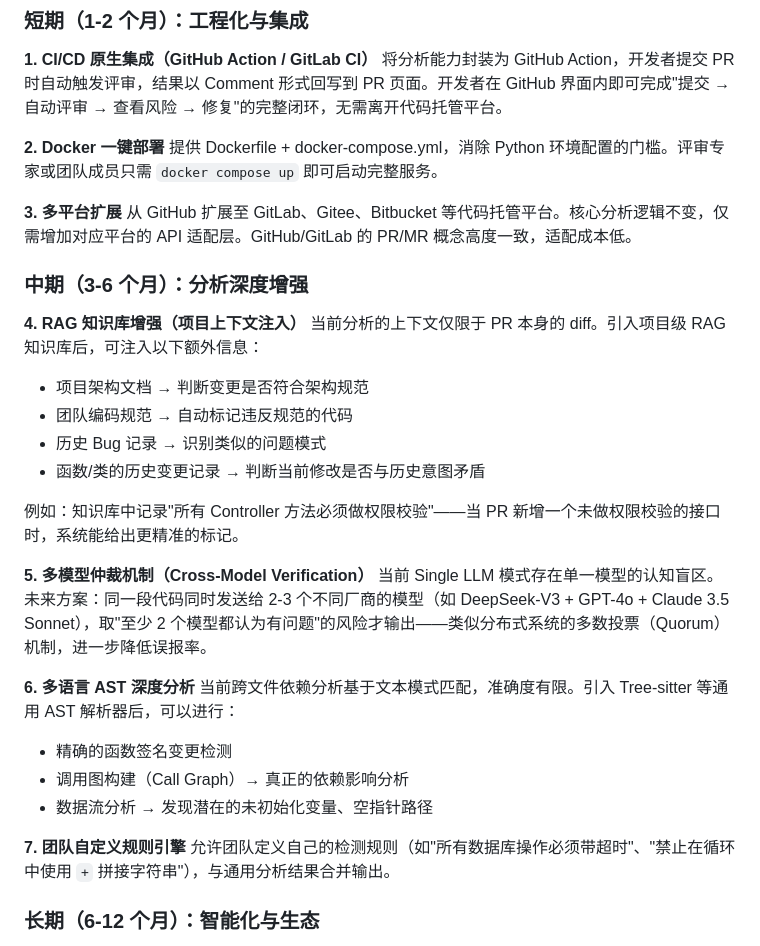
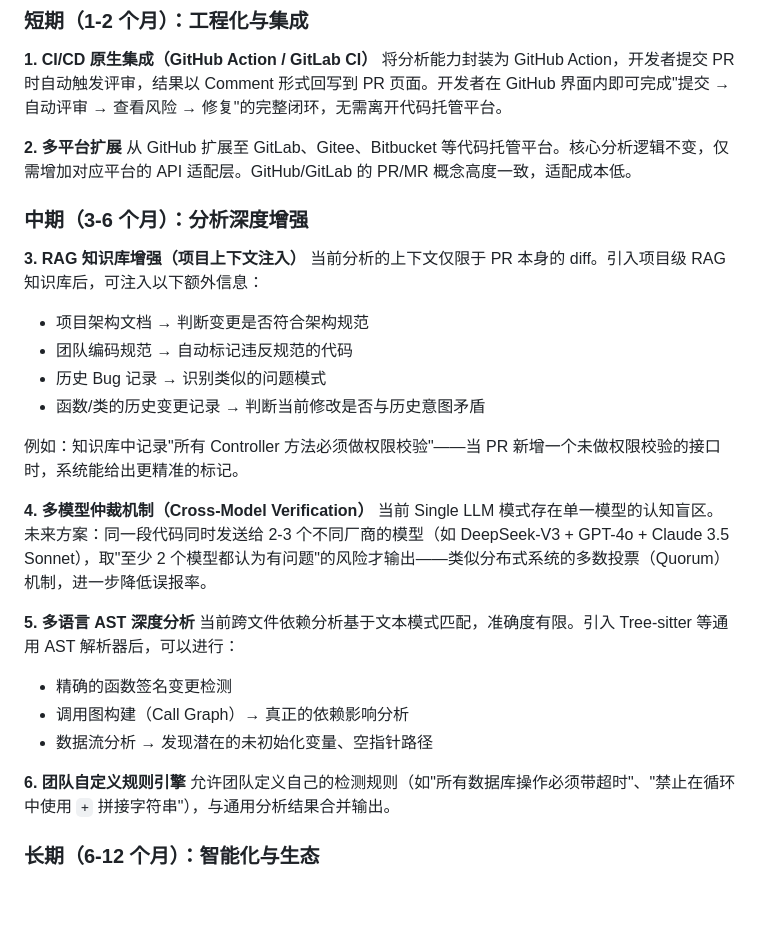
Before and after one commit to NIU-2025/AI-PR-Review, a Markdown page: README.md, the part around one of its changes. Rendered like a GitHub page; blank space fills up the shorter version.

```diff
--- a/README.md
+++ b/README.md
@@ -413,15 +430,12 @@ curl -X POST http://localhost:8000/api/review/check-cache \
 **1. CI/CD 原生集成（GitHub Action / GitLab CI）**
 将分析能力封装为 GitHub Action，开发者提交 PR 时自动触发评审，结果以 Comment 形式回写到 PR 页面。开发者在 GitHub 界面内即可完成"提交 → 自动评审 → 查看风险 → 修复"的完整闭环，无需离开代码托管平台。
 
-**2. Docker 一键部署**
-提供 Dockerfile + docker-compose.yml，消除 Python 环境配置的门槛。评审专家或团队成员只需 `docker compose up` 即可启动完整服务。
-
-**3. 多平台扩展**
+**2. 多平台扩展**
 从 GitHub 扩展至 GitLab、Gitee、Bitbucket 等代码托管平台。核心分析逻辑不变，仅需增加对应平台的 API 适配层。GitHub/GitLab 的 PR/MR 概念高度一致，适配成本低。
 
 ### 中期（3-6 个月）：分析深度增强
 
-**4. RAG 知识库增强（项目上下文注入）**
+**3. RAG 知识库增强（项目上下文注入）**
 当前分析的上下文仅限于 PR 本身的 diff。引入项目级 RAG 知识库后，可注入以下额外信息：
 - 项目架构文档 → 判断变更是否符合架构规范
 - 团队编码规范 → 自动标记违反规范的代码
@@ -430,16 +444,16 @@ curl -X POST http://localhost:8000/api/review/check-cache \
 
 例如：知识库中记录"所有 Controller 方法必须做权限校验"——当 PR 新增一个未做权限校验的接口时，系统能给出更精准的标记。
 
-**5. 多模型仲裁机制（Cross-Model Verification）**
+**4. 多模型仲裁机制（Cross-Model Verification）**
 当前 Single LLM 模式存在单一模型的认知盲区。未来方案：同一段代码同时发送给 2-3 个不同厂商的模型（如 DeepSeek-V3 + GPT-4o + Claude 3.5 Sonnet），取"至少 2 个模型都认为有问题"的风险才输出——类似分布式系统的多数投票（Quorum）机制，进一步降低误报率。
 
-**6. 多语言 AST 深度分析**
+**5. 多语言 AST 深度分析**
 当前跨文件依赖分析基于文本模式匹配，准确度有限。引入 Tree-sitter 等通用 AST 解析器后，可以进行：
 - 精确的函数签名变更检测
 - 调用图构建（Call Graph）→ 真正的依赖影响分析
 - 数据流分析 → 发现潜在的未初始化变量、空指针路径
 
-**7. 团队自定义规则引擎**
+**6. 团队自定义规则引擎**
 允许团队定义自己的检测规则（如"所有数据库操作必须带超时"、"禁止在循环中使用 `+` 拼接字符串"），与通用分析结果合并输出。
 
 ### 长期（6-12 个月）：智能化与生态
```
Also changed, not shown: other parts of README.md (+23 -6 lines).
